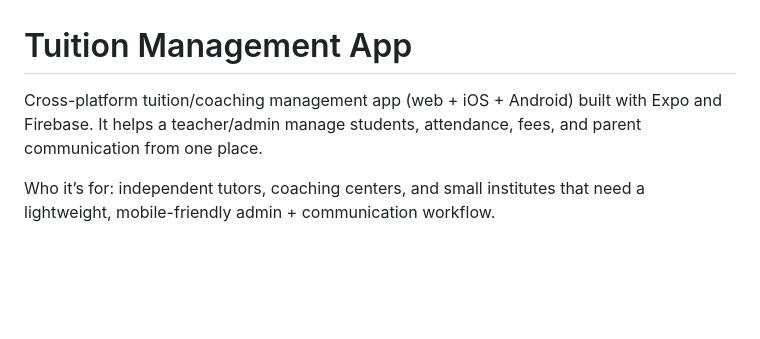
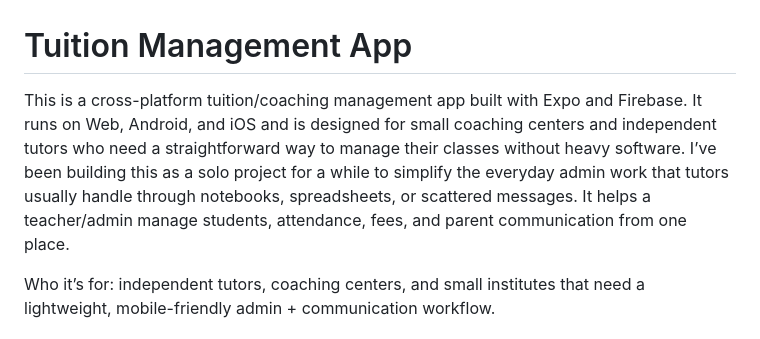
Before and after one commit to nouzen-shinei/project_2, a Markdown page: README.md, the part around the change. Drawn GitHub-style; blank space fills up the shorter version.

Commit message:
Update README with clearer app description
Revised the description to clarify the app's purpose and target audience.

```diff
--- a/README.md
+++ b/README.md
@@ -1,6 +1,7 @@
 # Tuition Management App
 
-Cross-platform tuition/coaching management app (web + iOS + Android) built with Expo and Firebase. It helps a teacher/admin manage students, attendance, fees, and parent communication from one place.
+This is a cross-platform tuition/coaching management app built with Expo and Firebase. It runs on Web, Android, and iOS and is designed for small coaching centers and independent tutors who need a straightforward way to manage their classes without heavy software.
+I’ve been building this as a solo project for a while to simplify the everyday admin work that tutors usually handle through notebooks, spreadsheets, or scattered messages. It helps a teacher/admin manage students, attendance, fees, and parent communication from one place.
 
 Who it’s for: independent tutors, coaching centers, and small institutes that need a lightweight, mobile-friendly admin + communication workflow.
 
```
